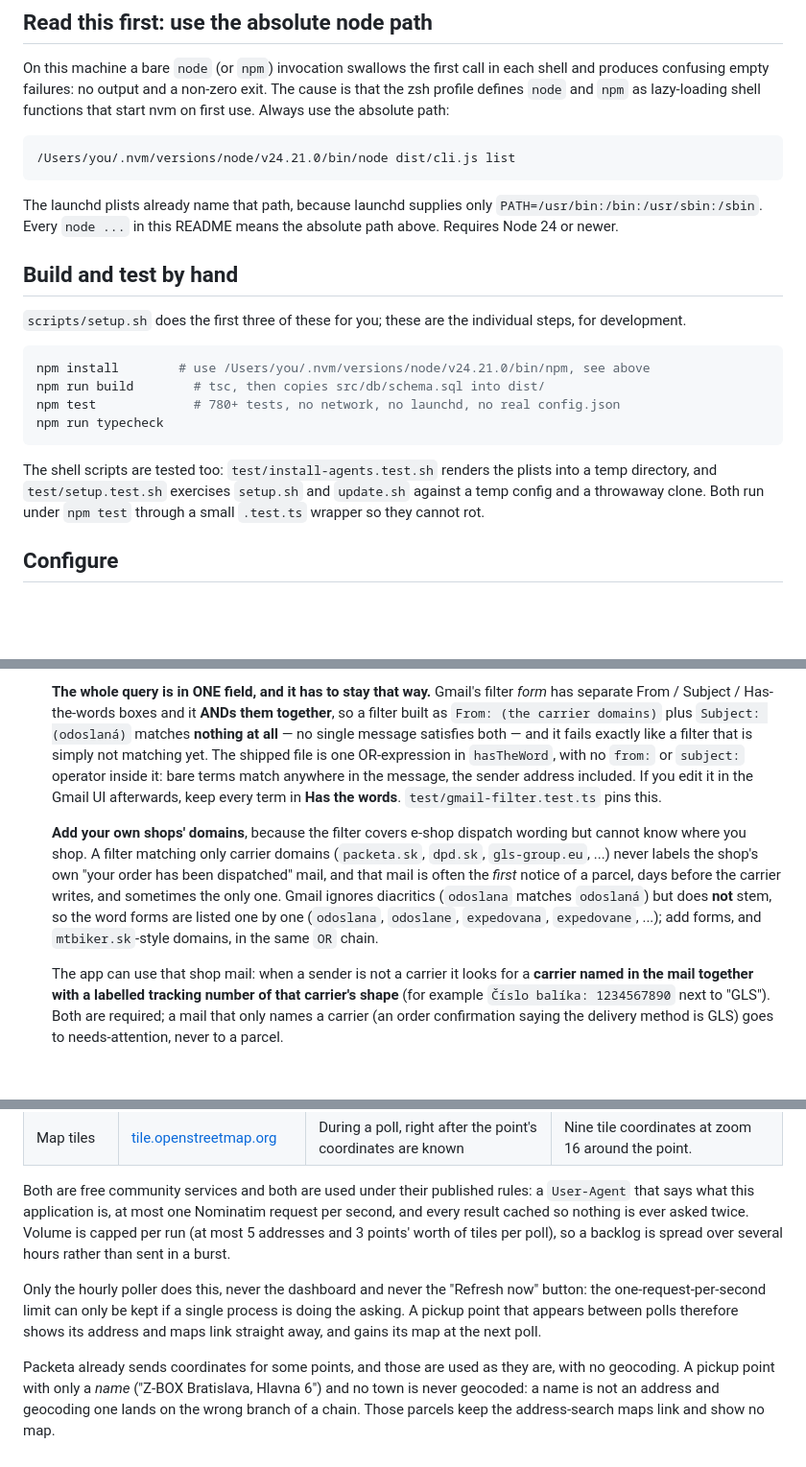
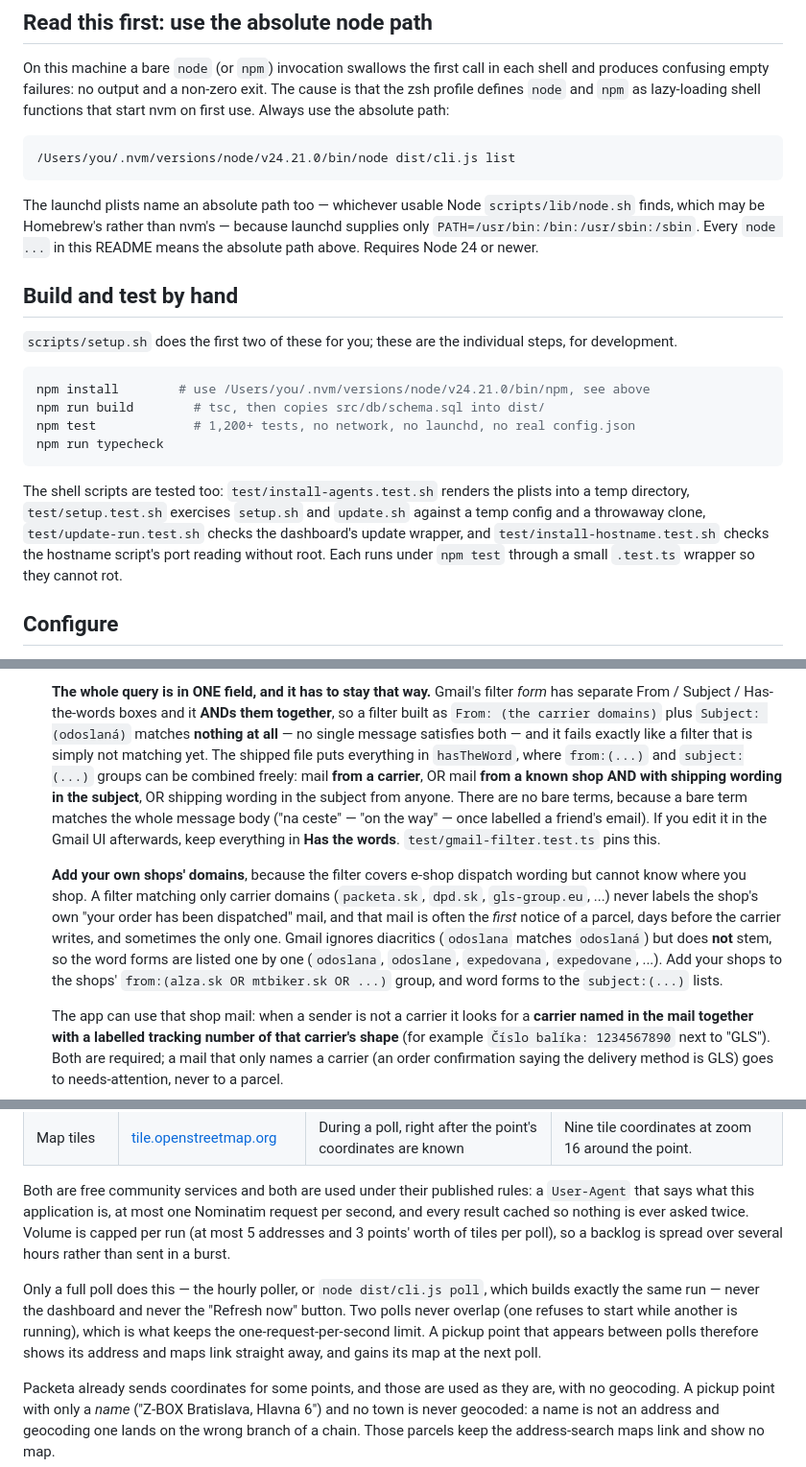
Before and after one commit to Mathiasko/parcels, a Markdown page: README.md, 3 parts joined by grey strips. Shown at 96% size. GitHub-like rendering; blank space fills up the shorter version.

````diff
--- a/README.md
+++ b/README.md
@@ -102,25 +102,28 @@ absolute path:
 /Users/you/.nvm/versions/node/v24.21.0/bin/node dist/cli.js list
 ```
 
-The launchd plists already name that path, because launchd supplies only
+The launchd plists name an absolute path too — whichever usable Node `scripts/lib/node.sh` finds,
+which may be Homebrew's rather than nvm's — because launchd supplies only
 `PATH=/usr/bin:/bin:/usr/sbin:/sbin`. Every `node ...` in this README means the absolute path
 above. Requires Node 24 or newer.
 
 ## Build and test by hand
 
-`scripts/setup.sh` does the first three of these for you; these are the individual steps, for
+`scripts/setup.sh` does the first two of these for you; these are the individual steps, for
 development.
 
 ```sh
 npm install        # use /Users/you/.nvm/versions/node/v24.21.0/bin/npm, see above
 npm run build        # tsc, then copies src/db/schema.sql into dist/
-npm test             # 780+ tests, no network, no launchd, no real config.json
+npm test             # 1,200+ tests, no network, no launchd, no real config.json
 npm run typecheck
 ```
 
 The shell scripts are tested too: `test/install-agents.test.sh` renders the plists into a temp
-directory, and `test/setup.test.sh` exercises `setup.sh` and `update.sh` against a temp config and a
-throwaway clone. Both run under `npm test` through a small `.test.ts` wrapper so they cannot rot.
+directory, `test/setup.test.sh` exercises `setup.sh` and `update.sh` against a temp config and a
+throwaway clone, `test/update-run.test.sh` checks the dashboard's update wrapper, and
+`test/install-hostname.test.sh` checks the hostname script's port reading without root. Each runs
+under `npm test` through a small `.test.ts` wrapper so they cannot rot.
 
 ## Configure
 
@@ -213,17 +216,21 @@ Setup, in this order:
    separate From / Subject / Has-the-words boxes and it **ANDs them together**, so a filter built as
    `From: (the carrier domains)` plus `Subject: (odoslaná)` matches **nothing at all** — no single
    message satisfies both — and it fails exactly like a filter that is simply not matching yet. The
-   shipped file is one OR-expression in `hasTheWord`, with no `from:` or `subject:` operator inside
-   it: bare terms match anywhere in the message, the sender address included. If you edit it in the
-   Gmail UI afterwards, keep every term in **Has the words**. `test/gmail-filter.test.ts` pins this.
+   shipped file puts everything in `hasTheWord`, where `from:(...)` and `subject:(...)` groups can be
+   combined freely: mail **from a carrier**, OR mail **from a known shop AND with shipping wording in
+   the subject**, OR shipping wording in the subject from anyone. There are no bare terms, because a
+   bare term matches the whole message body ("na ceste" — "on the way" — once labelled a friend's
+   email). If you edit it in the Gmail UI afterwards, keep everything in **Has the words**.
+   `test/gmail-filter.test.ts` pins this.
 
    **Add your own shops' domains**, because the filter covers e-shop dispatch wording but cannot
    know where you shop. A filter matching only carrier domains (`packeta.sk`, `dpd.sk`,
    `gls-group.eu`, ...) never labels the shop's own "your order has been dispatched" mail, and that
    mail is often the *first* notice of a parcel, days before the carrier writes, and sometimes the
    only one. Gmail ignores diacritics (`odoslana` matches `odoslaná`) but does **not** stem, so the
-   word forms are listed one by one (`odoslana`, `odoslane`, `expedovana`, `expedovane`, ...); add
-   forms, and `mtbiker.sk`-style domains, in the same `OR` chain.
+   word forms are listed one by one (`odoslana`, `odoslane`, `expedovana`, `expedovane`, ...). Add
+   your shops to the shops' `from:(alza.sk OR mtbiker.sk OR ...)` group, and word forms to the
+   `subject:(...)` lists.
 
    The app can use that shop mail: when a sender is not a carrier it looks for a **carrier named in
    the mail together with a labelled tracking number of that carrier's shape** (for example
@@ -460,10 +471,11 @@ says what this application is, at most one Nominatim request per second, and eve
 nothing is ever asked twice. Volume is capped per run (at most 5 addresses and 3 points' worth of
 tiles per poll), so a backlog is spread over several hours rather than sent in a burst.
 
-Only the hourly poller does this, never the dashboard and never the "Refresh now" button: the
-one-request-per-second limit can only be kept if a single process is doing the asking. A pickup point
-that appears between polls therefore shows its address and maps link straight away, and gains its map
-at the next poll.
+Only a full poll does this — the hourly poller, or `node dist/cli.js poll`, which builds exactly the
+same run — never the dashboard and never the "Refresh now" button. Two polls never overlap (one
+refuses to start while another is running), which is what keeps the one-request-per-second limit. A
+pickup point that appears between polls therefore shows its address and maps link straight away, and
+gains its map at the next poll.
 
 Packeta already sends coordinates for some points, and those are used as they are, with no geocoding.
 A pickup point with only a *name* ("Z-BOX Bratislava, Hlavna 6") and no town is never geocoded: a
````
Also changed, not shown: other parts of README.md (+22 -15 lines).
